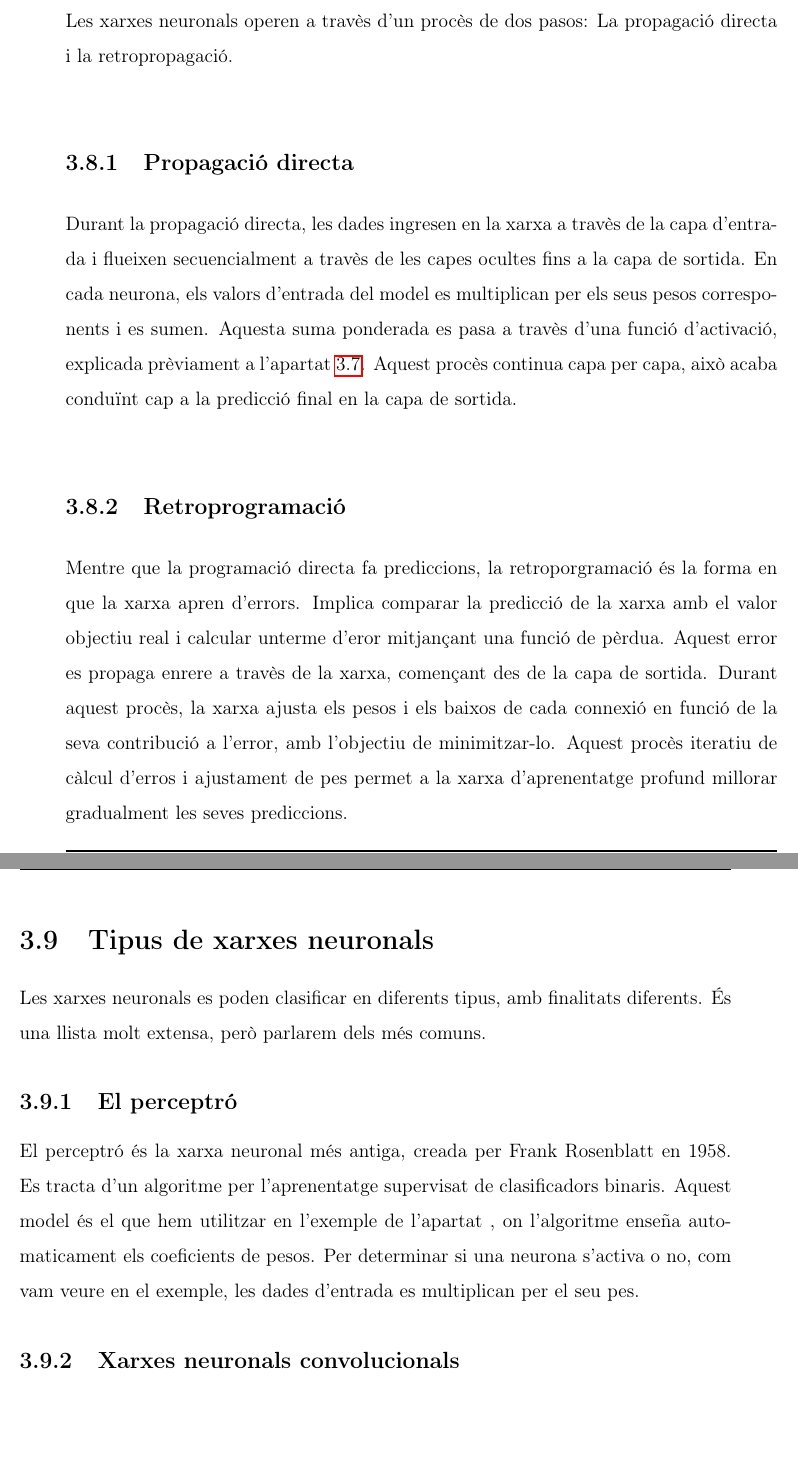
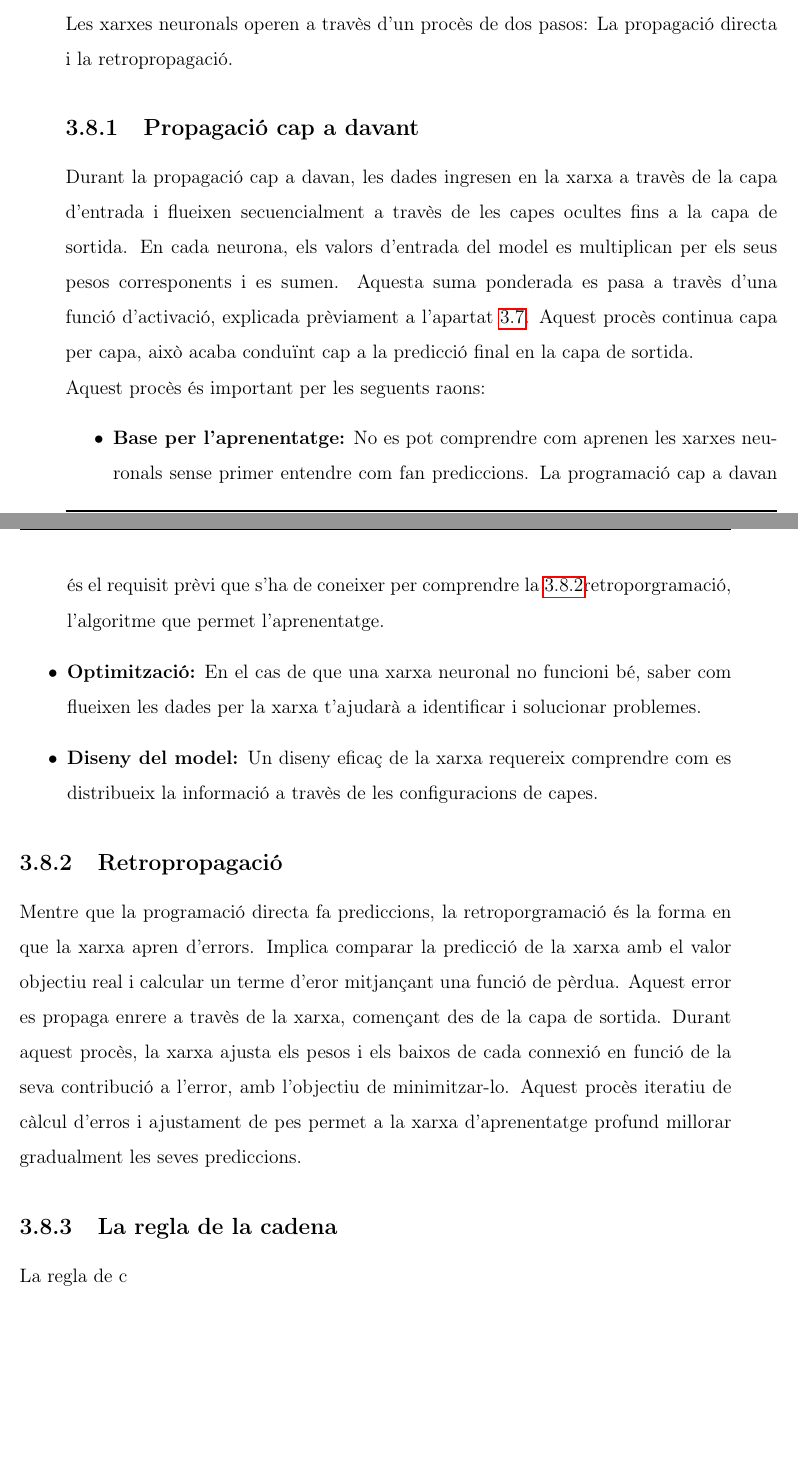
Before and after one commit to Rui564/TR-RJ-2025, a LaTeX book (memoria_RJ/memoriaRJ.tex, which reads memoria_RJ/capitols/recercaPrevia/recercaPrevia.tex): two parts of pages 29 and 30 of 67, joined at a grey line, cut so that both start at the same text. Compiled offline with pdfLaTeX.

Commit message:
He avançat en la programació cap endevant i demá continuo amb l'algoritme gradient descendent

```diff
--- a/memoria_RJ/capitols/recercaPrevia/recercaPrevia.tex
+++ b/memoria_RJ/capitols/recercaPrevia/recercaPrevia.tex
@@ -365,15 +365,19 @@ Per últim, ambé suposem un valor umbral de 3, ho que es traduiria en un valor
 
 Les xarxes neuronals operen a travès d'un procès de dos pasos: La propagació directa i la retropropagació.
 
-\subsection{Propagació directa}
-Durant la propagació directa, les dades ingresen en la xarxa a travès de la capa d'entrada i flueixen secuencialment a travès de les capes ocultes fins a la capa de sortida. En cada neurona, els valors d'entrada del model es multiplican per els seus pesos corresponents i es sumen. Aquesta suma ponderada es pasa a travès d'una funció d'activació, explicada prèviament a l'apartat \ref{sec:3.5.3}. Aquest procès continua capa per capa, això acaba conduïnt cap a la predicció final en la capa de sortida.
-\subsection{Retroprogramació}\label{sec:3.6.1}
-Mentre que la programació directa fa prediccions, la retroporgramació és la forma en que la xarxa apren d'errors. Implica comparar la predicció de la xarxa amb el valor objectiu real i calcular unterme d'eror mitjançant una funció de pèrdua.
+\subsection{Propagació cap a davant}
+Durant la propagació cap a davan, les dades ingresen en la xarxa a travès de la capa d'entrada i flueixen secuencialment a travès de les capes ocultes fins a la capa de sortida. En cada neurona, els valors d'entrada del model es multiplican per els seus pesos corresponents i es sumen. Aquesta suma ponderada es pasa a travès d'una funció d'activació, explicada prèviament a l'apartat \ref{sec:3.5.3}. Aquest procès continua capa per capa, això acaba conduïnt cap a la predicció final en la capa de sortida.
+
+Aquest procès és important per les seguents raons:
+\begin{itemize}
+ \item \textbf{Base per l'aprenentatge:} No es pot comprendre com aprenen les xarxes neuronals sense primer entendre com fan prediccions. La programació cap a davan és el requisit prèvi que s'ha de coneixer per comprendre la \ref{sec:3.6.1}{retroporgramació}, l'algoritme que permet l'aprenentatge.
+ \item \textbf{Optimització:} En el cas de que una xarxa neuronal no funcioni bé, saber com flueixen les dades per la xarxa t'ajudarà a identificar i solucionar problemes.
+ \item \textbf{Diseny del model:} Un diseny eficaç de la xarxa requereix comprendre com es distribueix la informació a travès de les configuracions de capes.
+\end{itemize}
+
+\subsection{Retropropagació}\label{sec:3.6.1}
+Mentre que la programació directa fa prediccions, la retroporgramació és la forma en que la xarxa apren d'errors. Implica comparar la predicció de la xarxa amb el valor objectiu real i calcular un terme d'eror mitjançant una funció de pèrdua.
 Aquest error es propaga enrere a travès de la xarxa, començant des de la capa de sortida. Durant aquest procès, la xarxa ajusta els pesos i els baixos de cada connexió en funció de la seva contribució a l'error, amb l'objectiu de minimitzar-lo.
 Aquest procès iteratiu de càlcul d'erros i ajustament de pes permet a la xarxa d'aprenentatge profund millorar gradualment les seves prediccions.
-
-\section{Tipus de xarxes neuronals}
-Les xarxes neuronals es poden clasificar en diferents tipus, amb finalitats diferents. És una llista molt extensa, però parlarem dels més comuns.
-\subsection{El perceptró}
-El perceptró és la xarxa neuronal més antiga, creada per Frank Rosenblatt en 1958. Es tracta d'un algoritme per l'aprenentatge supervisat de clasificadors binaris. Aquest model és el que hem utilitzar en l'exemple de l'apartat \label{sec:3.7}, on l'algoritme enseña automaticament els coeficients de pesos. Per determinar si una neurona s'activa o no, com vam veure en el exemple, les dades d'entrada es multiplican per el seu pes.
-\subsection{Xarxes neuronals convolucionals}
+\subsection{La regla de la cadena}
+La regla de c
```
Also changed, not shown: memoria_RJ/capitols/recercaPrevia/recercaPrevia.tex (10 more changed lines).
